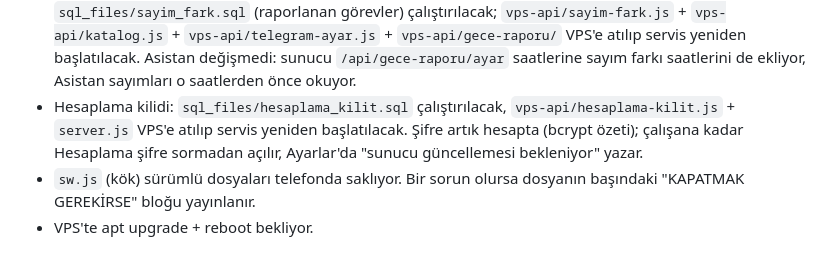
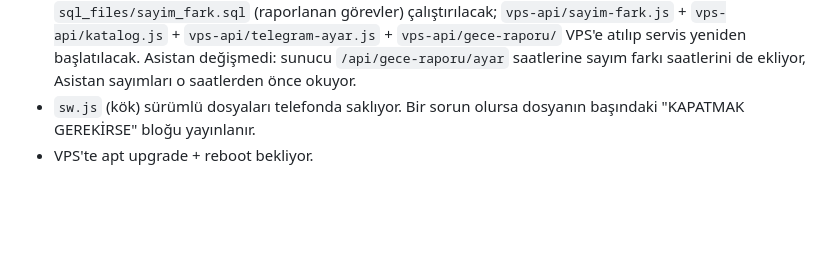
Before and after one commit to dgdfurkan/Barcode, a Markdown page: CLAUDE.md, the part around the change. Rendered like a GitHub page; blank space fills up the shorter version.

Commit message:
📝 CLAUDE.md: Hesaplama kilidi VPS'e kuruldu, açık işlerden çıktı
Co-Authored-By: Claude Opus 5.5 <noreply@anthropic.com>

```diff
--- a/CLAUDE.md
+++ b/CLAUDE.md
@@ -170,9 +170,6 @@ Arayüze dokunan her işte üçü sırayla kullanılır:
   `sql_files/sayim_fark.sql` (raporlanan görevler) çalıştırılacak; `vps-api/sayim-fark.js` + `vps-api/katalog.js` +
   `vps-api/telegram-ayar.js` + `vps-api/gece-raporu/` VPS'e atılıp servis yeniden başlatılacak. Asistan değişmedi:
   sunucu `/api/gece-raporu/ayar` saatlerine sayım farkı saatlerini de ekliyor, Asistan sayımları o saatlerden önce okuyor.
-- Hesaplama kilidi: `sql_files/hesaplama_kilit.sql` çalıştırılacak, `vps-api/hesaplama-kilit.js` + `server.js` VPS'e atılıp
-  servis yeniden başlatılacak. Şifre artık hesapta (bcrypt özeti); çalışana kadar Hesaplama şifre sormadan açılır,
-  Ayarlar'da "sunucu güncellemesi bekleniyor" yazar.
 - `sw.js` (kök) sürümlü dosyaları telefonda saklıyor. Bir sorun olursa dosyanın başındaki "KAPATMAK
   GEREKİRSE" bloğu yayınlanır.
 - VPS'te apt upgrade + reboot bekliyor.
```
